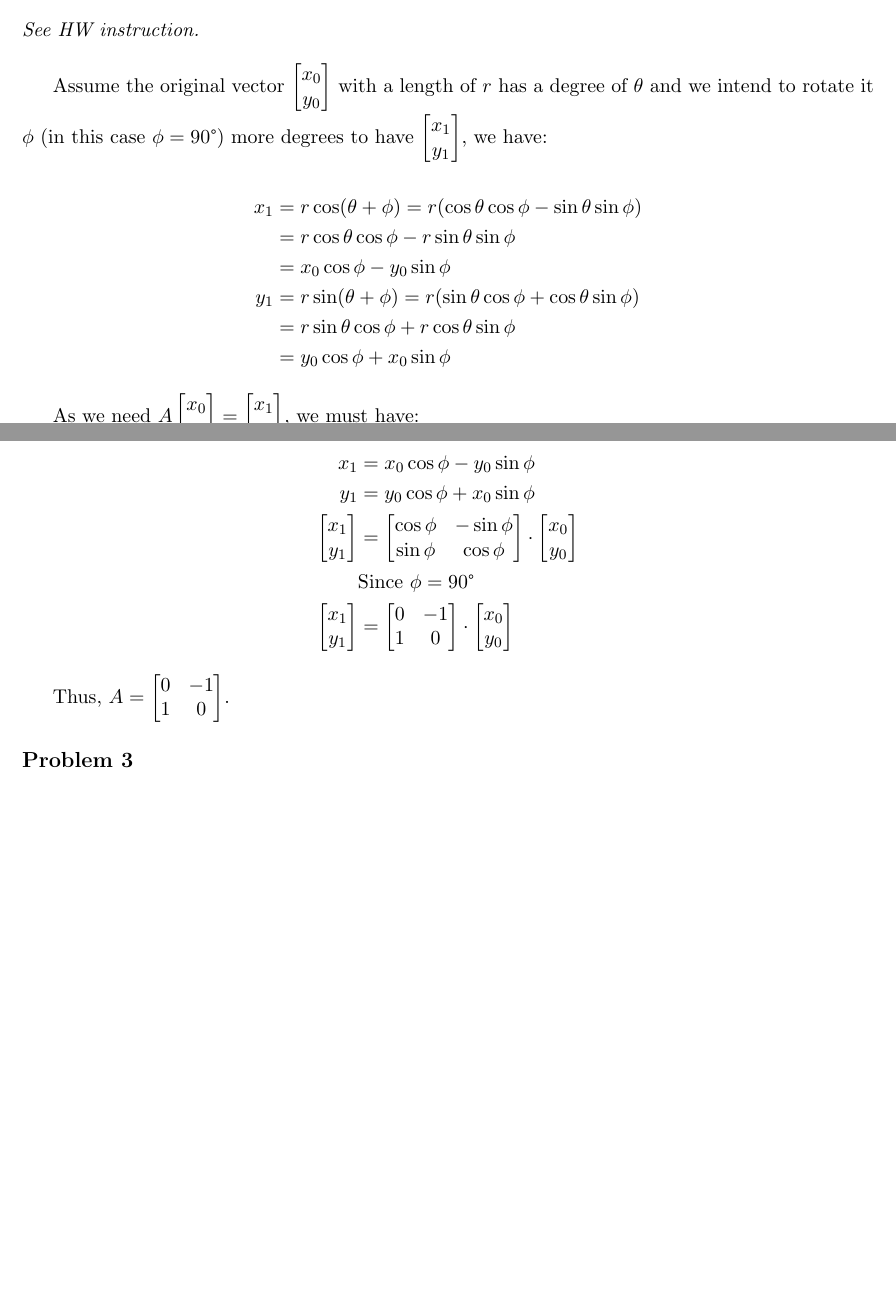
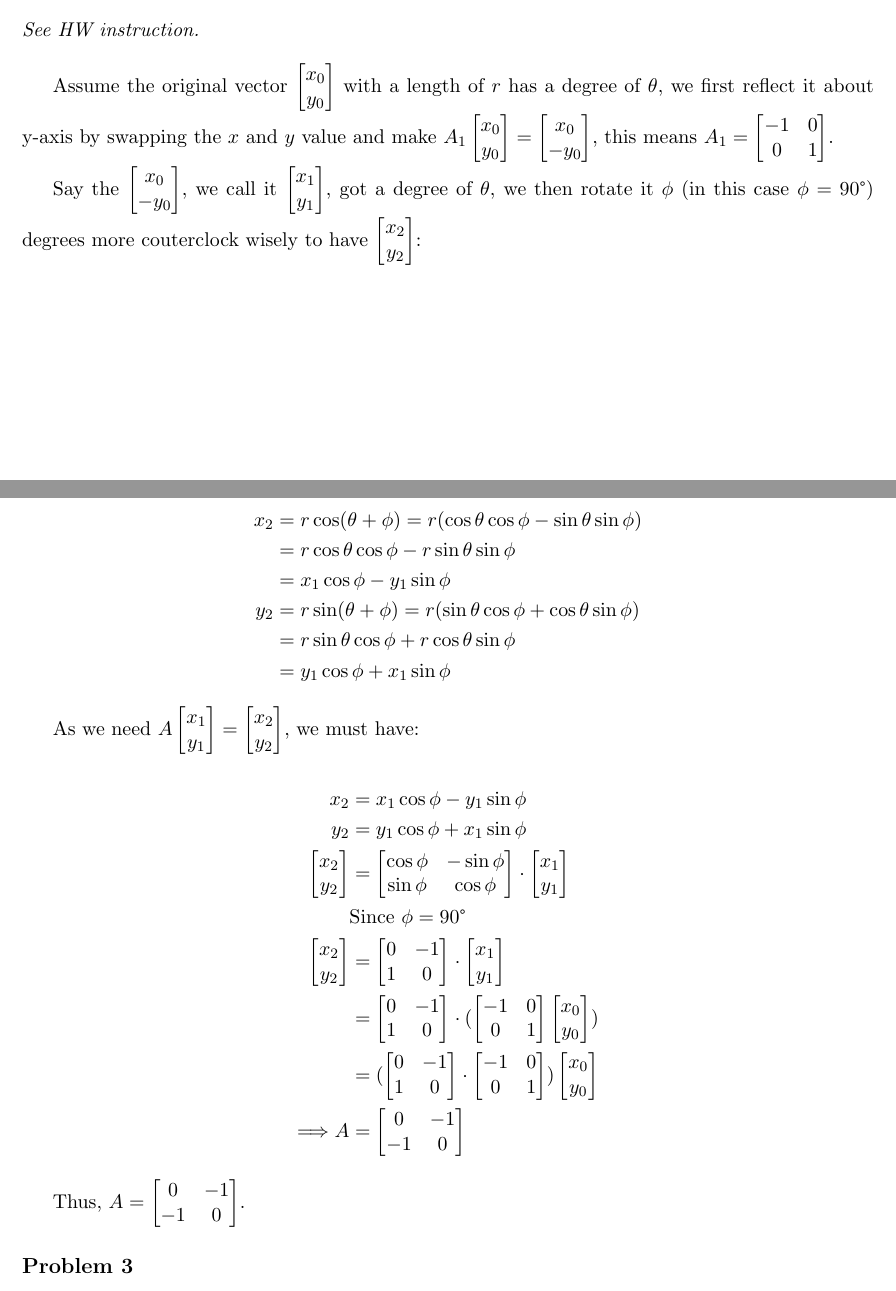
Before and after one commit to zxc325/math307_written_assignments, a LaTeX document (Group_HW05/article.tex): two parts of pages 1 and 2 of 2, joined at a grey line, cut so that both start at the same text, the shorter picture padded with empty space. Compiled offline with pdfLaTeX.

Commit message:
🐛 Fix mistake on not doing reflection about y-axis first.

```diff
--- a/Group_HW05/article.tex
+++ b/Group_HW05/article.tex
@@ -72,28 +72,34 @@ The vector-in-question can be transform as:
 \subsection*{Problem 2}
 \textit{See HW instruction.}\newline
 
-Assume the original vector $\qbm{x_0 \\ y_0}$ with a length of $r$ has a degree of $\theta$ and we intend to rotate it $\phi$ (in this case $\phi = 90\degree$) more degrees to have $\qbm{x_1 \\ y_1}$, we have:
+Assume the original vector $\qbm{x_0 \\ y_0}$ with a length of $r$ has a degree of $\theta$, we first reflect it about y-axis by swapping the $x$ and $y$ value and make $A_1 \qbm{x_0 \\ y_0} = \qbm{x_0 \\ -y_0}$, this means $A_1 = \qbm{-1 & 0 \\ 0 & 1}$.
+
+
+Say the $\qbm{x_0 \\ -y_0}$, we call it $\qbm{x_1 \\ y_1}$, got a degree of $\theta$, we then rotate it $\phi$ (in this case $\phi = 90\degree$) degrees more couterclock wisely to have $\qbm{x_2 \\ y_2}$:
 
 \begin{align*}
-    x_1 &= r \cos(\theta + \phi) = r(\cos \theta \cos \phi - \sin \theta \sin \phi) \\
+    x_2 &= r \cos(\theta + \phi) = r(\cos \theta \cos \phi - \sin \theta \sin \phi) \\
     &= r \cos \theta \cos \phi - r \sin \theta \sin \phi \\
-    &= x_0 \cos \phi - y_0 \sin \phi \\
-    y_1 &= r \sin(\theta + \phi) = r(\sin \theta \cos \phi + \cos \theta \sin \phi) \\
+    &= x_1 \cos \phi - y_1 \sin \phi \\
+    y_2 &= r \sin(\theta + \phi) = r(\sin \theta \cos \phi + \cos \theta \sin \phi) \\
     &= r\sin \theta \cos \phi + r\cos \theta \sin \phi \\
-    &= y_0 \cos \phi + x_0 \sin \phi
+    &= y_1 \cos \phi + x_1 \sin \phi
 \end{align*}
 
-As we need $A \qbm{x_0 \\ y_0} = \qbm{x_1 \\ y_1}$, we must have:
+As we need $A \qbm{x_1 \\ y_1} = \qbm{x_2 \\ y_2}$, we must have:
 
 \begin{align*}
-    x_1 &= x_0 \cos \phi - y_0 \sin \phi \\
-    y_1 &= y_0 \cos \phi + x_0 \sin \phi \\
-    \qbm{x_1 \\ y_1} &= \qbm{\cos \phi & -\sin \phi \\ \sin \phi & \cos \phi} \cdot \qbm{x_0 \\ y_0} \\
+    x_2 &= x_1 \cos \phi - y_1 \sin \phi \\
+    y_2 &= y_1 \cos \phi + x_1 \sin \phi \\
+    \qbm{x_2 \\ y_2} &= \qbm{\cos \phi & -\sin \phi \\ \sin \phi & \cos \phi} \cdot \qbm{x_1 \\ y_1} \\
     &\text{Since}\ \phi = 90\degree \\
-    \qbm{x_1 \\ y_1} &= \qbm{0 & -1 \\ 1 & 0} \cdot \qbm{x_0 \\ y_0}
+    \qbm{x_2 \\ y_2} &= \qbm{0 & -1 \\ 1 & 0} \cdot \qbm{x_1 \\ y_1} \\
+    &= \qbm{0 & -1 \\ 1 & 0} \cdot (\qbm{-1 & 0 \\ 0 & 1} \qbm{x_0 \\ y_0}) \\
+    &= (\qbm{0 & -1 \\ 1 & 0} \cdot \qbm{-1 & 0 \\ 0 & 1}) \qbm{x_0 \\ y_0} \\
+    \Longrightarrow A &= \qbm{0 & -1 \\ -1 & 0}
 \end{align*}
 
-Thus, $A = \qbm{0 & -1 \\ 1 & 0}$.
+Thus, $A = \qbm{0 & -1 \\ -1 & 0}$.
 
 \subsection*{Problem 3}
 \textit{See HW instruction.}\newline
```
